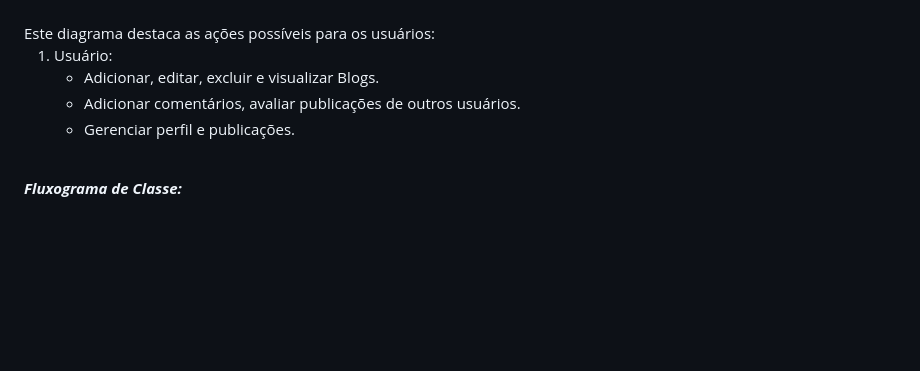
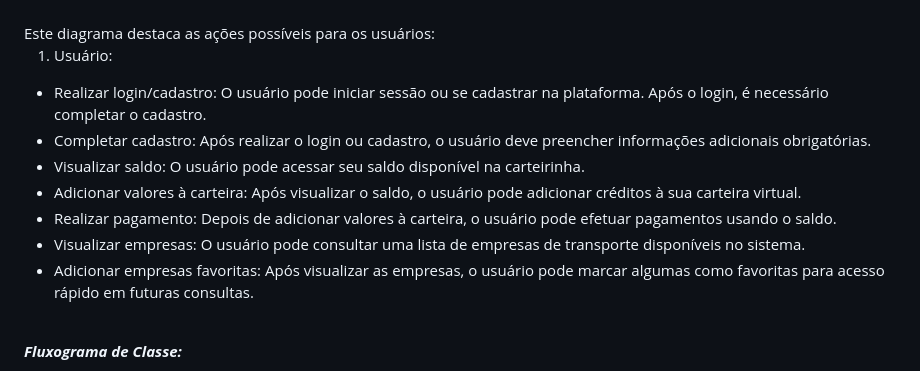
Before and after one commit to Edu1Sinico/Projeto-BusOn-Mobile, a Markdown page: README.md, the part around the change. Rendered like a GitHub page; blank space fills up the shorter version.

```diff
--- a/README.md
+++ b/README.md
@@ -35,10 +35,14 @@
 Este diagrama destaca as ações possíveis para os usuários:
 
 1. Usuário:
-    - Adicionar, editar, excluir e visualizar Blogs.
-    - Adicionar comentários, avaliar publicações de outros usuários.
-    - Gerenciar perfil e publicações.
 
+- Realizar login/cadastro: O usuário pode iniciar sessão ou se cadastrar na plataforma. Após o login, é necessário completar o cadastro.
+- Completar cadastro: Após realizar o login ou cadastro, o usuário deve preencher informações adicionais obrigatórias.
+- Visualizar saldo: O usuário pode acessar seu saldo disponível na carteirinha.
+- Adicionar valores à carteira: Após visualizar o saldo, o usuário pode adicionar créditos à sua carteira virtual.
+- Realizar pagamento: Depois de adicionar valores à carteira, o usuário pode efetuar pagamentos usando o saldo.
+- Visualizar empresas: O usuário pode consultar uma lista de empresas de transporte disponíveis no sistema.
+- Adicionar empresas favoritas: Após visualizar as empresas, o usuário pode marcar algumas como favoritas para acesso rápido em futuras consultas.
 <br>
 
 **_Fluxograma de Classe:_**
```
